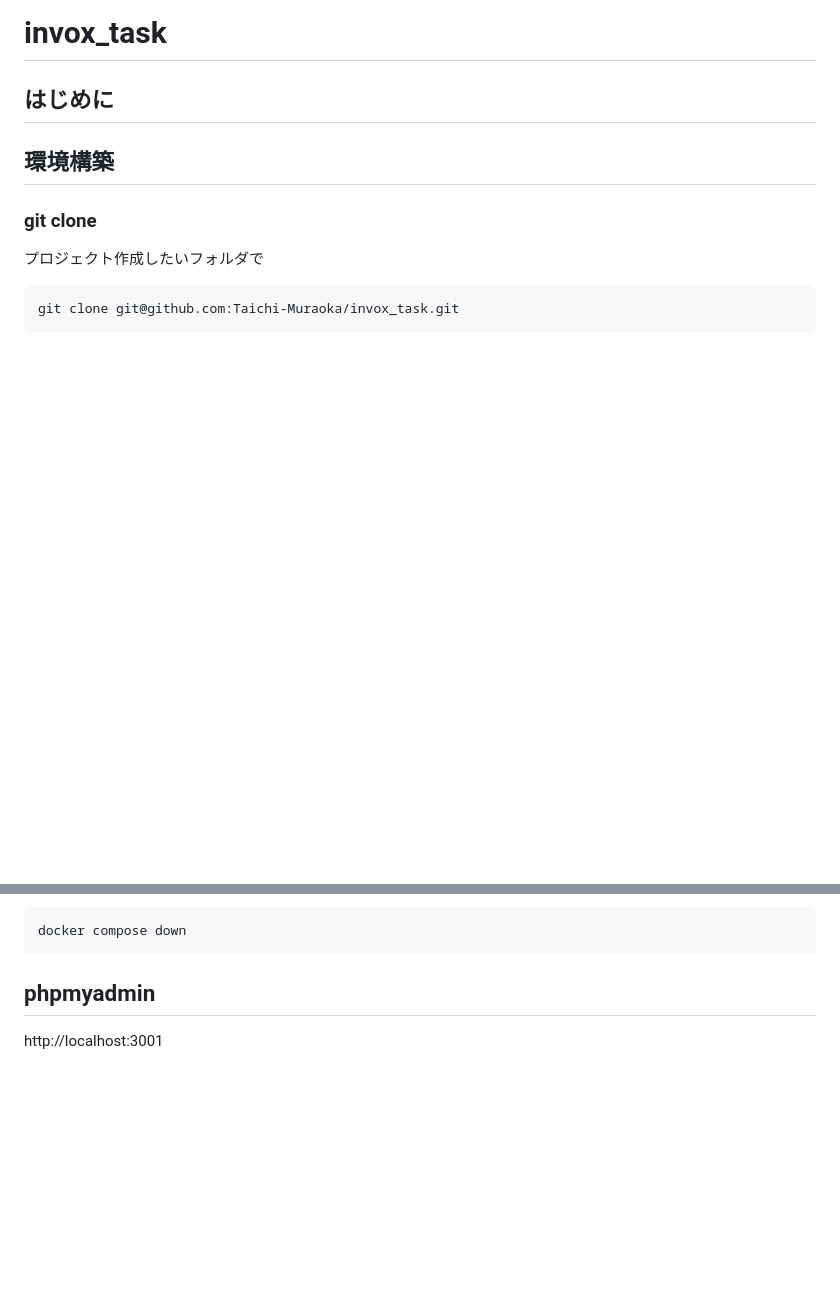
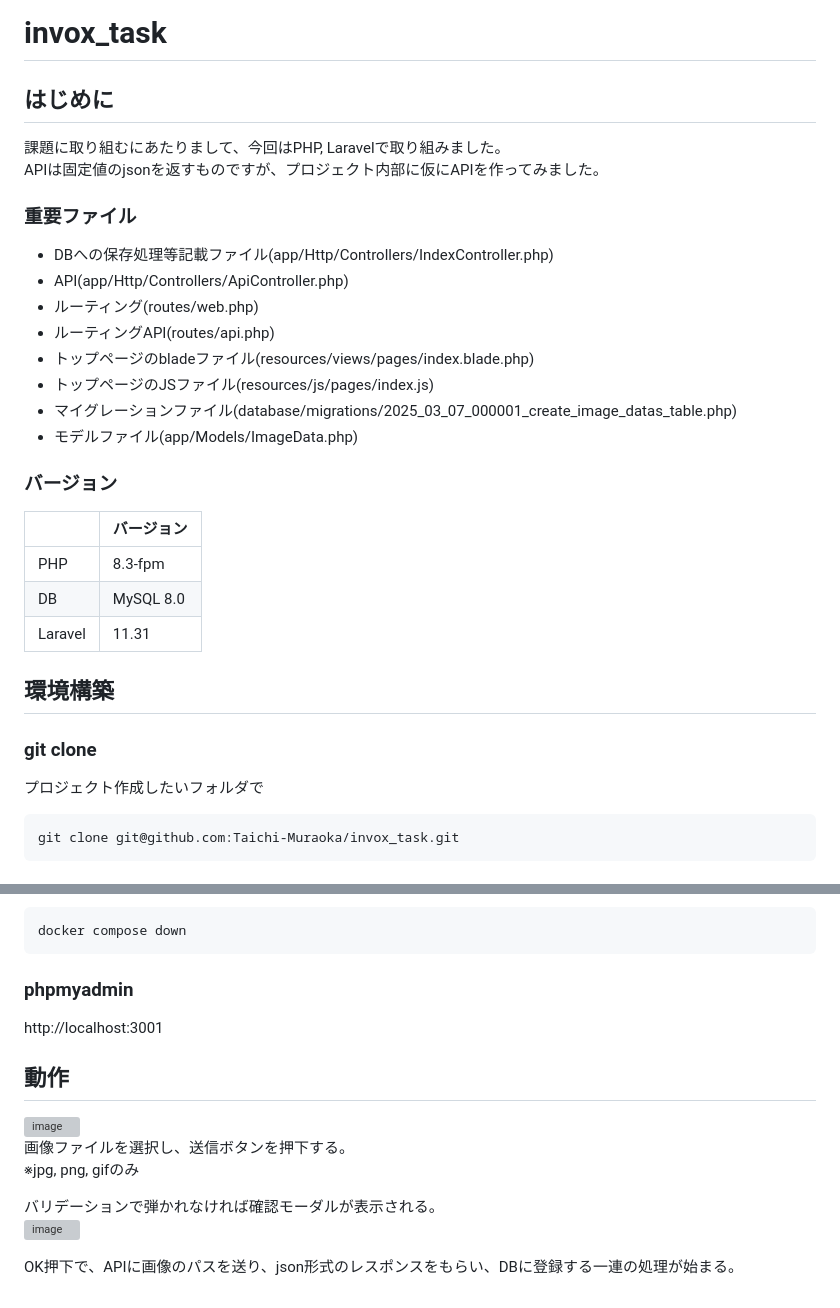
Before and after one commit to Taichi-Muraoka/invox_task, a Markdown page: README.md, 2 parts joined by grey strips. Drawn GitHub-style; blank space fills up the shorter version; grey boxes are pictures that could not be loaded.

````diff
--- a/README.md
+++ b/README.md
@@ -1,7 +1,26 @@
 # invox_task
 
 ## はじめに
+課題に取り組むにあたりまして、今回はPHP, Laravelで取り組みました。
+APIは固定値のjsonを返すものですが、プロジェクト内部に仮にAPIを作ってみました。
 
+### 重要ファイル
+- DBへの保存処理等記載ファイル(app/Http/Controllers/IndexController.php)
+- API(app/Http/Controllers/ApiController.php)
+- ルーティング(routes/web.php)
+- ルーティングAPI(routes/api.php)
+- トップページのbladeファイル(resources/views/pages/index.blade.php)
+- トップページのJSファイル(resources/js/pages/index.js)
+- マイグレーションファイル(database/migrations/2025_03_07_000001_create_image_datas_table.php)
+- モデルファイル(app/Models/ImageData.php)
+
+### バージョン
+
+||バージョン|
+| ---- | ---- |
+|PHP|8.3-fpm|
+|DB|MySQL 8.0|
+|Laravel|11.31|
 
 ## 環境構築
 ### git clone
@@ -190,6 +209,18 @@ npm run dev
 docker compose down
 ```
 
-## phpmyadmin
+### phpmyadmin
 
 http://localhost:3001
+
+## 動作
+
+<img width="1018" alt="image" src="https://github.com/user-attachments/assets/4330102f-812b-45b2-9d6c-c6280fdf377b" />
+
+画像ファイルを選択し、送信ボタンを押下する。
+※jpg, png, gifのみ
+
+バリデーションで弾かれなければ確認モーダルが表示される。
+<img width="508" alt="image" src="https://github.com/user-attachments/assets/bd184a20-1aa5-4c5d-a828-a6038b09f87c" />
+
+OK押下で、APIに画像のパスを送り、json形式のレスポンスをもらい、DBに登録する一連の処理が始まる。
````
